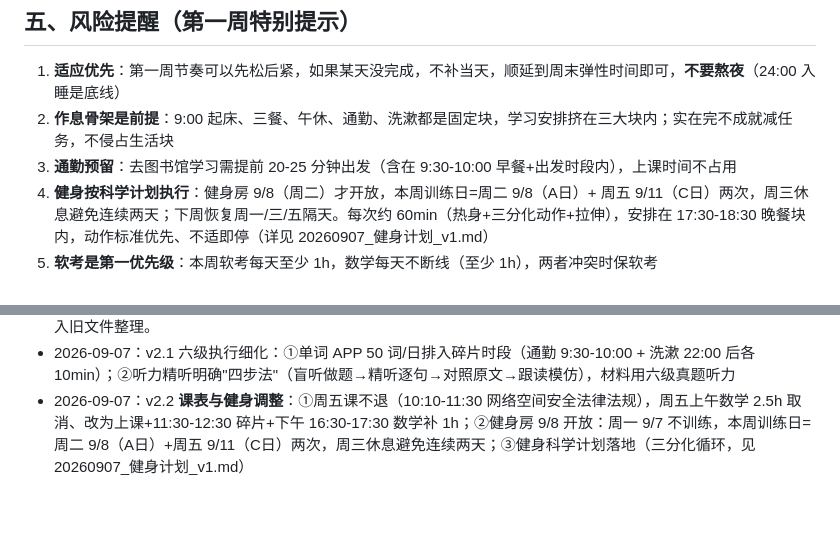
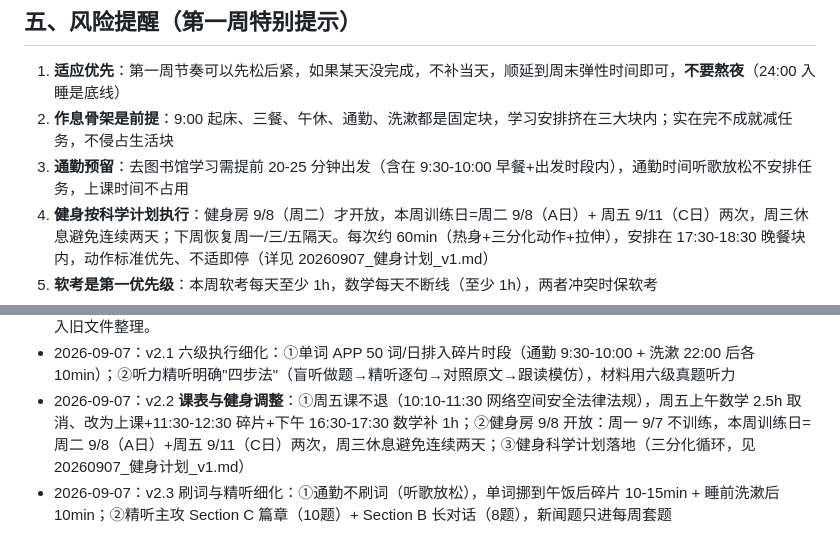
Before and after one commit to firprome/study-workbench, a Markdown page: 20260907_第一周学习计划_v2.md, 2 parts joined by grey strips. Drawn GitHub-style; blank space fills up the shorter version.

```diff
--- a/20260907_第一周学习计划_v2.md
+++ b/20260907_第一周学习计划_v2.md
@@ -172,7 +172,7 @@
 
 1. **适应优先**：第一周节奏可以先松后紧，如果某天没完成，不补当天，顺延到周末弹性时间即可，**不要熬夜**（24:00 入睡是底线）
 2. **作息骨架是前提**：9:00 起床、三餐、午休、通勤、洗漱都是固定块，学习安排挤在三大块内；实在完不成就减任务，不侵占生活块
-3. **通勤预留**：去图书馆学习需提前 20-25 分钟出发（含在 9:30-10:00 早餐+出发时段内），上课时间不占用
+3. **通勤预留**：去图书馆学习需提前 20-25 分钟出发（含在 9:30-10:00 早餐+出发时段内），通勤时间听歌放松不安排任务，上课时间不占用
 4. **健身按科学计划执行**：健身房 9/8（周二）才开放，本周训练日=周二 9/8（A日）+ 周五 9/11（C日）两次，周三休息避免连续两天；下周恢复周一/三/五隔天。每次约 60min（热身+三分化动作+拉伸），安排在 17:30-18:30 晚餐块内，动作标准优先、不适即停（详见 20260907_健身计划_v1.md）
 5. **软考是第一优先级**：本周软考每天至少 1h，数学每天不断线（至少 1h），两者冲突时保软考
 6. **意外调整**：任何意外（加课/生病/公司事）→ 立即调整本周计划，按 readme 3.13 执行，不硬撑
@@ -184,3 +184,4 @@
 - 2026-09-07：v2 **按作息骨架重排**：9:00 起床 / 24:00 入睡（睡眠 9h）+ 三大块学习制（上午块 10:00-12:30、下午块 14:00-17:30、晚上块 19:00-22:00）；有课日课前磨耳朵取消、六级精听挪至 19:00-19:30；周三 17:00-17:30 V3 + 17:30-18:30 健身解决原时间冲突；每日表补入洗漱/早餐/午餐/午休/晚餐固定块；周末安排对齐新作息。v1 已移入旧文件整理。
 - 2026-09-07：v2.1 六级执行细化：①单词 APP 50 词/日排入碎片时段（通勤 9:30-10:00 + 洗漱 22:00 后各 10min）；②听力精听明确"四步法"（盲听做题→精听逐句→对照原文→跟读模仿），材料用六级真题听力
 - 2026-09-07：v2.2 **课表与健身调整**：①周五课不退（10:10-11:30 网络空间安全法律法规），周五上午数学 2.5h 取消、改为上课+11:30-12:30 碎片+下午 16:30-17:30 数学补 1h；②健身房 9/8 开放：周一 9/7 不训练，本周训练日=周二 9/8（A日）+周五 9/11（C日）两次，周三休息避免连续两天；③健身科学计划落地（三分化循环，见 20260907_健身计划_v1.md）
+- 2026-09-07：v2.3 刷词与精听细化：①通勤不刷词（听歌放松），单词挪到午饭后碎片 10-15min + 睡前洗漱后 10min；②精听主攻 Section C 篇章（10题）+ Section B 长对话（8题），新闻题只进每周套题
```
Also changed, not shown: other parts of 20260907_第一周学习计划_v2.md (+17 -17 lines).
